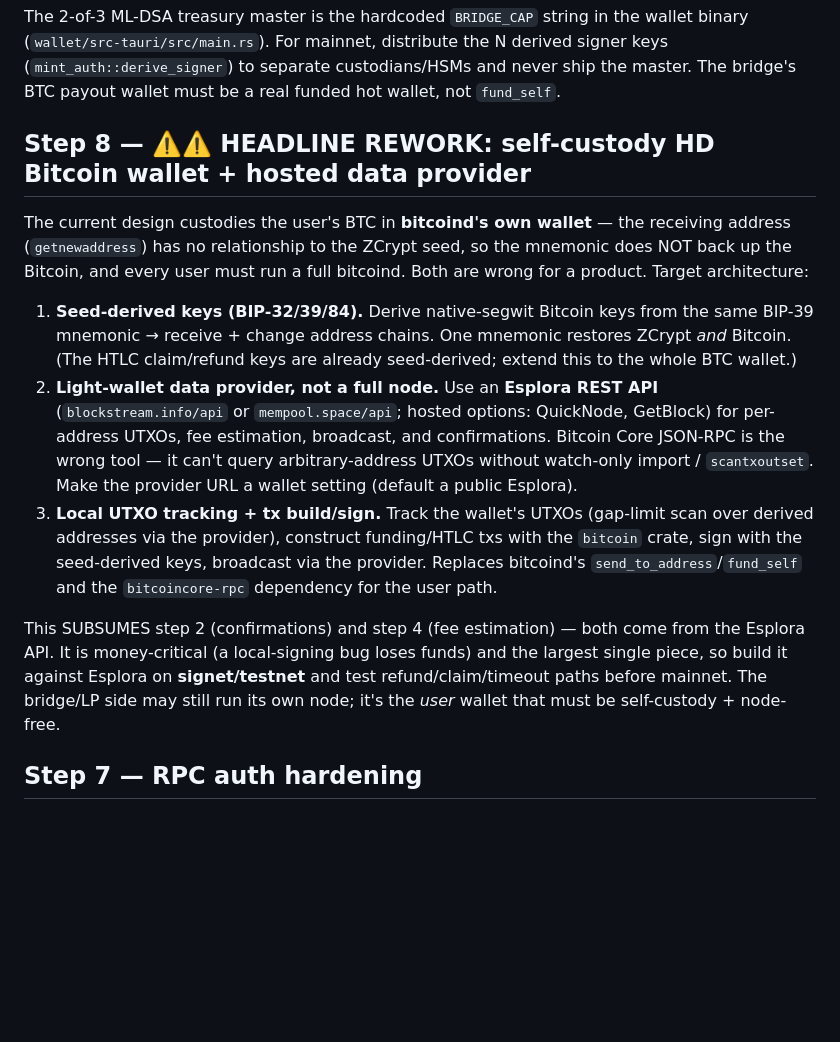
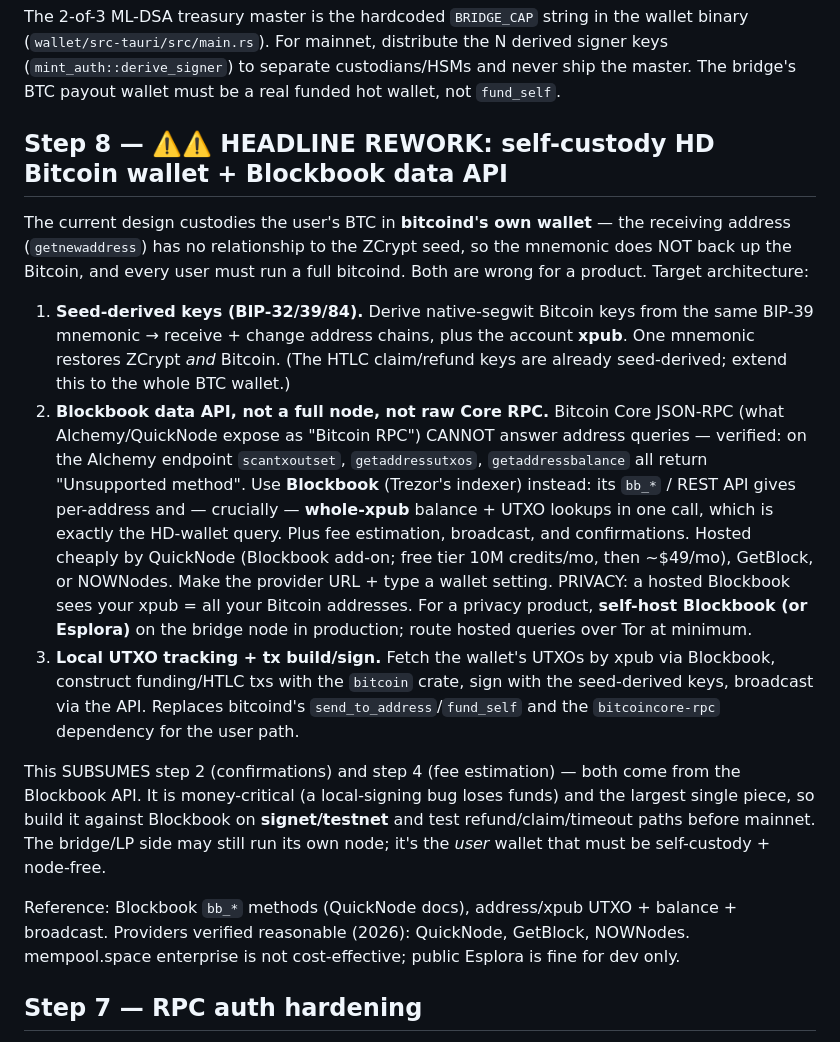
Before and after one commit to echelonlabsresearch/ZCrypt, a Markdown page: impl/bridge/MAINNET.md, the part around the change. Drawn GitHub-style; blank space fills up the shorter version.

Commit message:
docs: target Blockbook (xpub UTXO API) for the self-custody BTC wallet
Switched the headline BTC rework from plain Esplora to Blockbook: its whole-xpub
balance/UTXO lookup is the native HD-wallet query, and it's hosted cheaply
(QuickNode/GetBlock/NOWNodes) vs mempool.space enterprise. Records the verified
fact that Alchemy/Core-RPC can't do address queries (scantxoutset/getaddress* all
unsupported), and the privacy note to self-host in production.

```diff
--- a/impl/bridge/MAINNET.md
+++ b/impl/bridge/MAINNET.md
@@ -67,7 +67,7 @@ binary (`wallet/src-tauri/src/main.rs`). For mainnet, distribute the N derived s
 keys (`mint_auth::derive_signer`) to separate custodians/HSMs and never ship the master.
 The bridge's BTC payout wallet must be a real funded hot wallet, not `fund_self`.
 
-## Step 8 — ⚠️⚠️ HEADLINE REWORK: self-custody HD Bitcoin wallet + hosted data provider
+## Step 8 — ⚠️⚠️ HEADLINE REWORK: self-custody HD Bitcoin wallet + Blockbook data API
 
 The current design custodies the user's BTC in **bitcoind's own wallet** — the receiving
 address (`getnewaddress`) has no relationship to the ZCrypt seed, so the mnemonic does NOT
@@ -75,24 +75,34 @@ back up the Bitcoin, and every user must run a full bitcoind. Both are wrong for
 Target architecture:
 
 1. **Seed-derived keys (BIP-32/39/84).** Derive native-segwit Bitcoin keys from the same
-   BIP-39 mnemonic → receive + change address chains. One mnemonic restores ZCrypt *and*
-   Bitcoin. (The HTLC claim/refund keys are already seed-derived; extend this to the whole
-   BTC wallet.)
-2. **Light-wallet data provider, not a full node.** Use an **Esplora REST API**
-   (`blockstream.info/api` or `mempool.space/api`; hosted options: QuickNode, GetBlock) for
-   per-address UTXOs, fee estimation, broadcast, and confirmations. Bitcoin Core JSON-RPC is
-   the wrong tool — it can't query arbitrary-address UTXOs without watch-only import /
-   `scantxoutset`. Make the provider URL a wallet setting (default a public Esplora).
-3. **Local UTXO tracking + tx build/sign.** Track the wallet's UTXOs (gap-limit scan over
-   derived addresses via the provider), construct funding/HTLC txs with the `bitcoin` crate,
-   sign with the seed-derived keys, broadcast via the provider. Replaces bitcoind's
-   `send_to_address`/`fund_self` and the `bitcoincore-rpc` dependency for the user path.
+   BIP-39 mnemonic → receive + change address chains, plus the account **xpub**. One mnemonic
+   restores ZCrypt *and* Bitcoin. (The HTLC claim/refund keys are already seed-derived;
+   extend this to the whole BTC wallet.)
+2. **Blockbook data API, not a full node, not raw Core RPC.** Bitcoin Core JSON-RPC (what
+   Alchemy/QuickNode expose as "Bitcoin RPC") CANNOT answer address queries — verified: on the
+   Alchemy endpoint `scantxoutset`, `getaddressutxos`, `getaddressbalance` all return
+   "Unsupported method". Use **Blockbook** (Trezor's indexer) instead: its `bb_*` / REST API
+   gives per-address and — crucially — **whole-xpub** balance + UTXO lookups in one call,
+   which is exactly the HD-wallet query. Plus fee estimation, broadcast, and confirmations.
+   Hosted cheaply by QuickNode (Blockbook add-on; free tier 10M credits/mo, then ~$49/mo),
+   GetBlock, or NOWNodes. Make the provider URL + type a wallet setting.
+   PRIVACY: a hosted Blockbook sees your xpub = all your Bitcoin addresses. For a privacy
+   product, **self-host Blockbook (or Esplora)** on the bridge node in production; route
+   hosted queries over Tor at minimum.
+3. **Local UTXO tracking + tx build/sign.** Fetch the wallet's UTXOs by xpub via Blockbook,
+   construct funding/HTLC txs with the `bitcoin` crate, sign with the seed-derived keys,
+   broadcast via the API. Replaces bitcoind's `send_to_address`/`fund_self` and the
+   `bitcoincore-rpc` dependency for the user path.
 
-This SUBSUMES step 2 (confirmations) and step 4 (fee estimation) — both come from the Esplora
+This SUBSUMES step 2 (confirmations) and step 4 (fee estimation) — both come from the Blockbook
 API. It is money-critical (a local-signing bug loses funds) and the largest single piece, so
-build it against Esplora on **signet/testnet** and test refund/claim/timeout paths before
+build it against Blockbook on **signet/testnet** and test refund/claim/timeout paths before
 mainnet. The bridge/LP side may still run its own node; it's the *user* wallet that must be
 self-custody + node-free.
+
+Reference: Blockbook `bb_*` methods (QuickNode docs), address/xpub UTXO + balance + broadcast.
+Providers verified reasonable (2026): QuickNode, GetBlock, NOWNodes. mempool.space enterprise
+is not cost-effective; public Esplora is fine for dev only.
 
 ## Step 7 — RPC auth hardening
 
```
